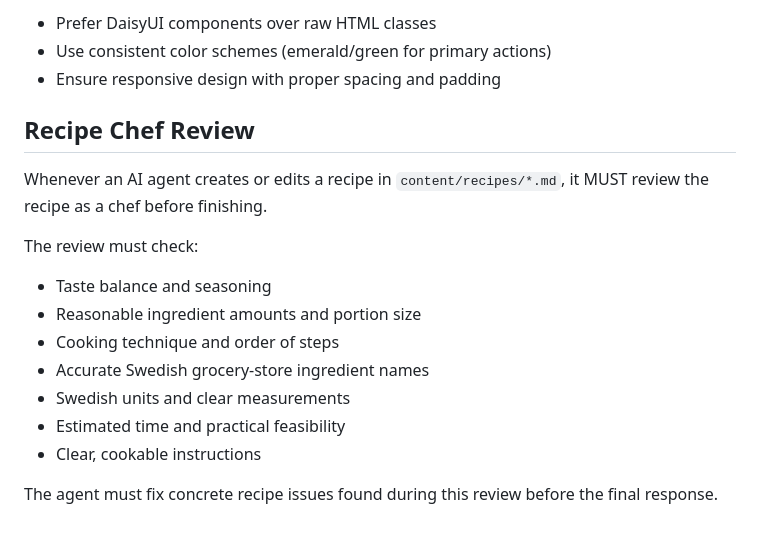
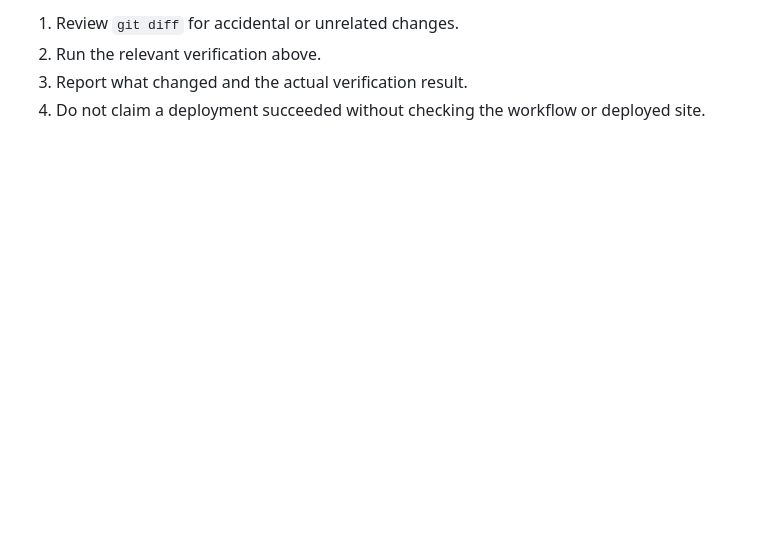
Before and after one commit to aggelito/cookbook, a Markdown page: AGENTS.md, the part around one of its changes. Rendered like a GitHub page; blank space fills up the shorter version.

```diff
--- a/AGENTS.md
+++ b/AGENTS.md
@@ -122,20 +100,4 @@ No test framework is configured in this project. The Astro site uses static cont
-- Prefer DaisyUI components over raw HTML classes
-- Use consistent color schemes (emerald/green for primary actions)
-- Ensure responsive design with proper spacing and padding
-
-## Recipe Chef Review
-
-Whenever an AI agent creates or edits a recipe in `content/recipes/*.md`, it MUST review
-the recipe as a chef before finishing.
-
-The review must check:
-- Taste balance and seasoning
-- Reasonable ingredient amounts and portion size
-- Cooking technique and order of steps
-- Accurate Swedish grocery-store ingredient names
-- Swedish units and clear measurements
-- Estimated time and practical feasibility
-- Clear, cookable instructions
-
-The agent must fix concrete recipe issues found during this review before the final
-response.
+1. Review `git diff` for accidental or unrelated changes.
+2. Run the relevant verification above.
+3. Report what changed and the actual verification result.
+4. Do not claim a deployment succeeded without checking the workflow or deployed site.
```
Also changed, not shown: other parts of AGENTS.md (+72 -94 lines).
